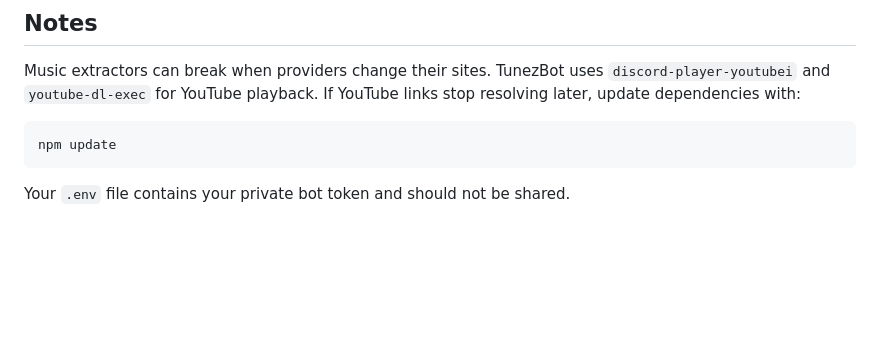
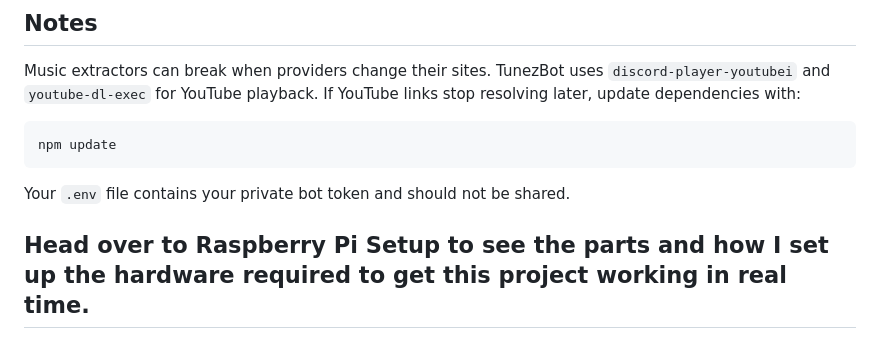
Before and after one commit to josephevenson08/TunezBot, a Markdown page: README.md, the part around the change. Rendered like a GitHub page; blank space fills up the shorter version.

Commit message:
Update README.md
updated where a user should go to see the hardware setup/parts

````diff
--- a/README.md
+++ b/README.md
@@ -148,3 +148,5 @@ npm update
 ```
 
 Your `.env` file contains your private bot token and should not be shared.
+
+## Head over to Raspberry Pi Setup to see the parts and how I set up the hardware required to get this project working in real time.
````
